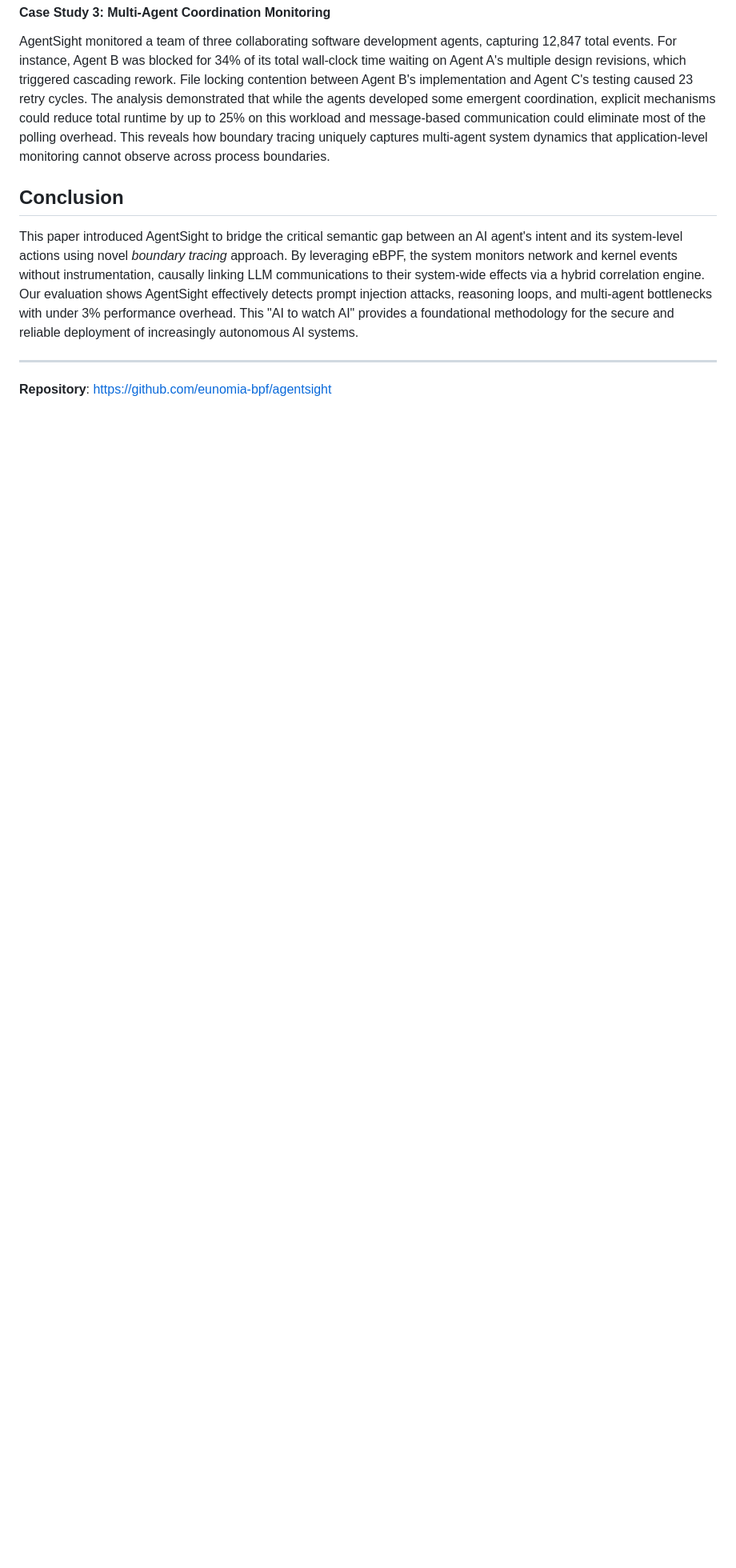
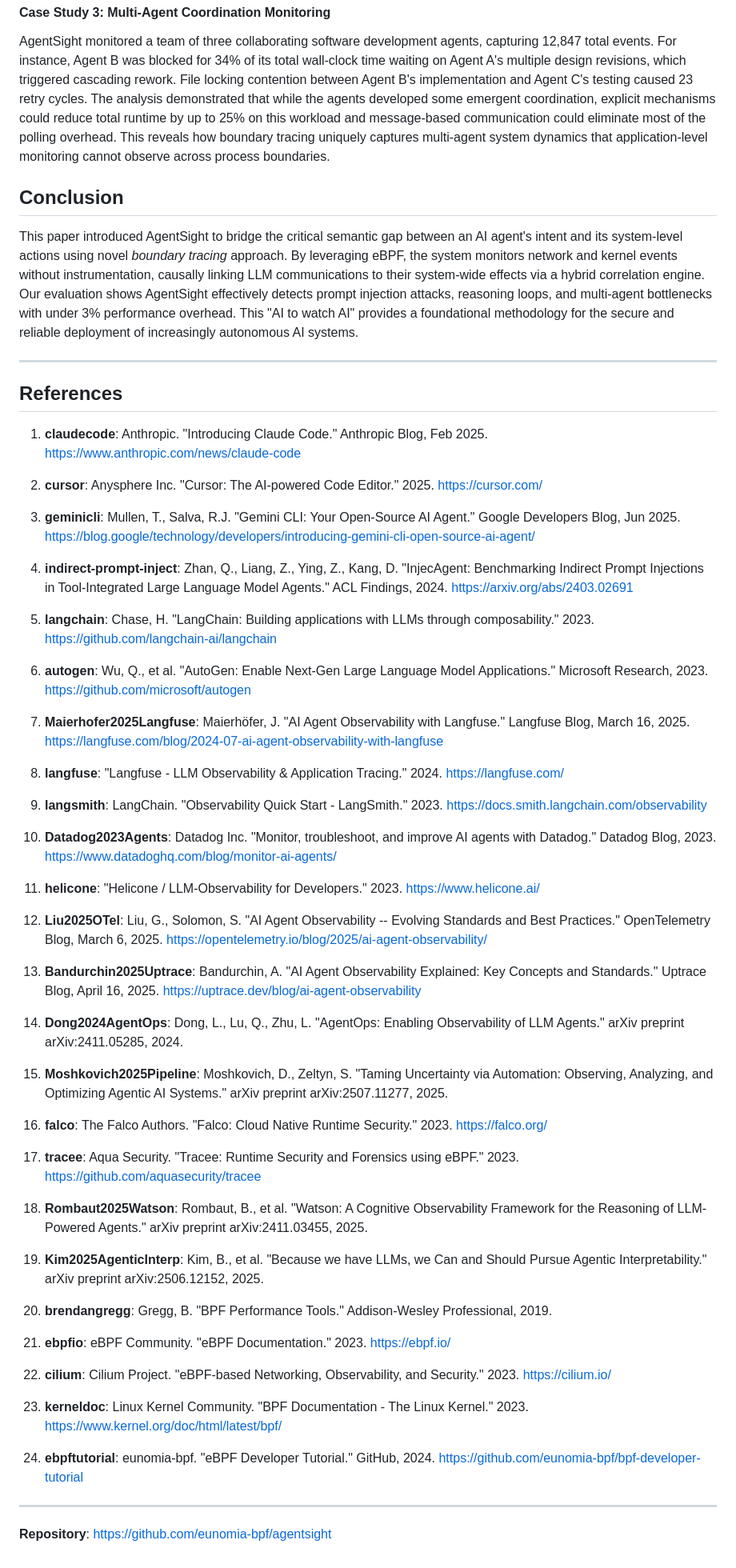
Before and after one commit to yunwei37/AI-Agent-observability-paper, a Markdown page: agentsight_paper.md, the part around the change printed below. Shown: that part at 80% size. Rendered like a GitHub page; blank space fills up the shorter version.

```diff
--- a/agentsight_paper.md
+++ b/agentsight_paper.md
@@ -108,4 +106,56 @@ This paper introduced AgentSight to bridge the critical semantic gap between an
 
 ---
 
+## References
+
+1. **claudecode**: Anthropic. "Introducing Claude Code." Anthropic Blog, Feb 2025. https://www.anthropic.com/news/claude-code
+
+2. **cursor**: Anysphere Inc. "Cursor: The AI‑powered Code Editor." 2025. https://cursor.com/
+
+3. **geminicli**: Mullen, T., Salva, R.J. "Gemini CLI: Your Open‑Source AI Agent." Google Developers Blog, Jun 2025. https://blog.google/technology/developers/introducing-gemini-cli-open-source-ai-agent/
+
+4. **indirect-prompt-inject**: Zhan, Q., Liang, Z., Ying, Z., Kang, D. "InjecAgent: Benchmarking Indirect Prompt Injections in Tool-Integrated Large Language Model Agents." ACL Findings, 2024. https://arxiv.org/abs/2403.02691
+
+5. **langchain**: Chase, H. "LangChain: Building applications with LLMs through composability." 2023. https://github.com/langchain-ai/langchain
+
+6. **autogen**: Wu, Q., et al. "AutoGen: Enable Next-Gen Large Language Model Applications." Microsoft Research, 2023. https://github.com/microsoft/autogen
+
+7. **Maierhofer2025Langfuse**: Maierhöfer, J. "AI Agent Observability with Langfuse." Langfuse Blog, March 16, 2025. https://langfuse.com/blog/2024-07-ai-agent-observability-with-langfuse
+
+8. **langfuse**: "Langfuse - LLM Observability & Application Tracing." 2024. https://langfuse.com/
+
+9. **langsmith**: LangChain. "Observability Quick Start - LangSmith." 2023. https://docs.smith.langchain.com/observability
+
+10. **Datadog2023Agents**: Datadog Inc. "Monitor, troubleshoot, and improve AI agents with Datadog." Datadog Blog, 2023. https://www.datadoghq.com/blog/monitor-ai-agents/
+
+11. **helicone**: "Helicone / LLM-Observability for Developers." 2023. https://www.helicone.ai/
+
+12. **Liu2025OTel**: Liu, G., Solomon, S. "AI Agent Observability -- Evolving Standards and Best Practices." OpenTelemetry Blog, March 6, 2025. https://opentelemetry.io/blog/2025/ai-agent-observability/
+
+13. **Bandurchin2025Uptrace**: Bandurchin, A. "AI Agent Observability Explained: Key Concepts and Standards." Uptrace Blog, April 16, 2025. https://uptrace.dev/blog/ai-agent-observability
+
+14. **Dong2024AgentOps**: Dong, L., Lu, Q., Zhu, L. "AgentOps: Enabling Observability of LLM Agents." arXiv preprint arXiv:2411.05285, 2024.
+
+15. **Moshkovich2025Pipeline**: Moshkovich, D., Zeltyn, S. "Taming Uncertainty via Automation: Observing, Analyzing, and Optimizing Agentic AI Systems." arXiv preprint arXiv:2507.11277, 2025.
+
+16. **falco**: The Falco Authors. "Falco: Cloud Native Runtime Security." 2023. https://falco.org/
+
+17. **tracee**: Aqua Security. "Tracee: Runtime Security and Forensics using eBPF." 2023. https://github.com/aquasecurity/tracee
+
+18. **Rombaut2025Watson**: Rombaut, B., et al. "Watson: A Cognitive Observability Framework for the Reasoning of LLM-Powered Agents." arXiv preprint arXiv:2411.03455, 2025.
+
+19. **Kim2025AgenticInterp**: Kim, B., et al. "Because we have LLMs, we Can and Should Pursue Agentic Interpretability." arXiv preprint arXiv:2506.12152, 2025.
+
+20. **brendangregg**: Gregg, B. "BPF Performance Tools." Addison-Wesley Professional, 2019.
+
+21. **ebpfio**: eBPF Community. "eBPF Documentation." 2023. https://ebpf.io/
+
+22. **cilium**: Cilium Project. "eBPF-based Networking, Observability, and Security." 2023. https://cilium.io/
+
+23. **kerneldoc**: Linux Kernel Community. "BPF Documentation - The Linux Kernel." 2023. https://www.kernel.org/doc/html/latest/bpf/
+
+24. **ebpftutorial**: eunomia-bpf. "eBPF Developer Tutorial." GitHub, 2024. https://github.com/eunomia-bpf/bpf-developer-tutorial
+
+---
+
 **Repository**: https://github.com/eunomia-bpf/agentsight
```
Also changed, not shown: other parts of agentsight_paper.md (+0 -2 lines), agentsight_paper_zh.md (added, +161 -0 lines).
